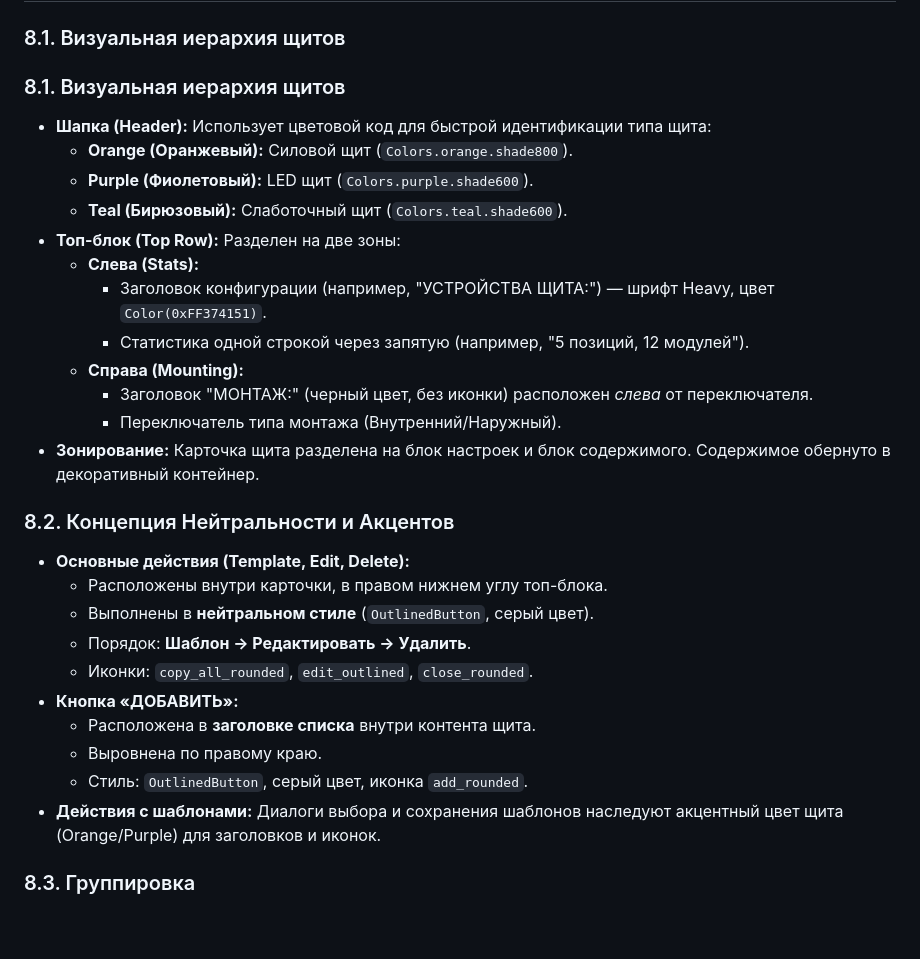
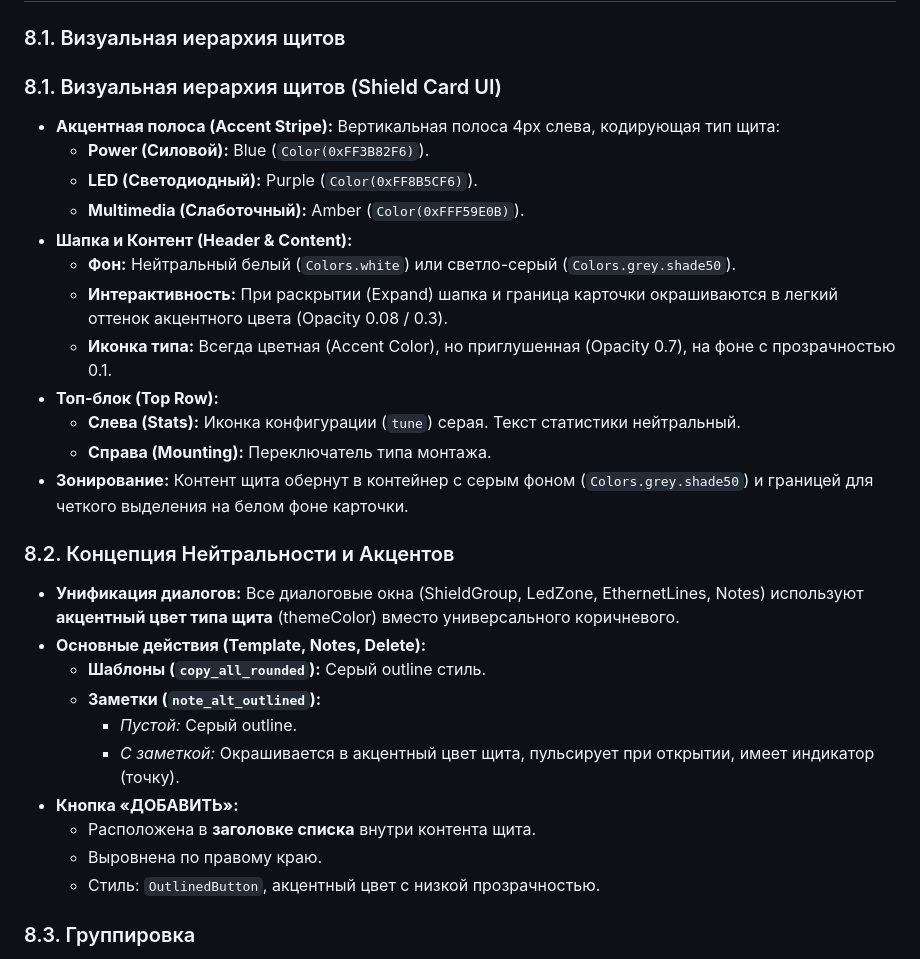
Before and after one commit to Coolchel/my-work-crm, a Markdown page: docs/DESIGN.md, the part around the change. GitHub-like rendering; blank space fills up the shorter version.

Commit message:
Изменения в документации

```diff
--- a/docs/DESIGN.md
+++ b/docs/DESIGN.md
@@ -99,31 +99,31 @@
 ## 8. Инженерный раздел (Shield Management)
 
 ### 8.1. Визуальная иерархия щитов
-### 8.1. Визуальная иерархия щитов
-- **Шапка (Header):** Использует цветовой код для быстрой идентификации типа щита:
-    - **Orange (Оранжевый):** Силовой щит (`Colors.orange.shade800`).
-    - **Purple (Фиолетовый):** LED щит (`Colors.purple.shade600`).
-    - **Teal (Бирюзовый):** Слаботочный щит (`Colors.teal.shade600`).
-- **Топ-блок (Top Row):** Разделен на две зоны:
-    - **Слева (Stats):**
-        - Заголовок конфигурации (например, "УСТРОЙСТВА ЩИТА:") — шрифт Heavy, цвет `Color(0xFF374151)`.
-        - Статистика одной строкой через запятую (например, "5 позиций, 12 модулей").
-    - **Справа (Mounting):**
-        - Заголовок "МОНТАЖ:" (черный цвет, без иконки) расположен *слева* от переключателя.
-        - Переключатель типа монтажа (Внутренний/Наружный).
-- **Зонирование:** Карточка щита разделена на блок настроек и блок содержимого. Содержимое обернуто в декоративный контейнер.
+### 8.1. Визуальная иерархия щитов (Shield Card UI)
+- **Акцентная полоса (Accent Stripe):** Вертикальная полоса 4px слева, кодирующая тип щита:
+    - **Power (Силовой):** Blue (`Color(0xFF3B82F6)`).
+    - **LED (Светодиодный):** Purple (`Color(0xFF8B5CF6)`).
+    - **Multimedia (Слаботочный):** Amber (`Color(0xFFF59E0B)`).
+- **Шапка и Контент (Header & Content):**
+    - **Фон:** Нейтральный белый (`Colors.white`) или светло-серый (`Colors.grey.shade50`).
+    - **Интерактивность:** При раскрытии (Expand) шапка и граница карточки окрашиваются в легкий оттенок акцентного цвета (Opacity 0.08 / 0.3).
+    - **Иконка типа:** Всегда цветная (Accent Color), но приглушенная (Opacity 0.7), на фоне с прозрачностью 0.1.
+- **Топ-блок (Top Row):**
+    - **Слева (Stats):** Иконка конфигурации (`tune`) серая. Текст статистики нейтральный.
+    - **Справа (Mounting):** Переключатель типа монтажа.
+- **Зонирование:** Контент щита обернут в контейнер с серым фоном (`Colors.grey.shade50`) и границей для четкого выделения на белом фоне карточки.
 
 ### 8.2. Концепция Нейтральности и Акцентов
-- **Основные действия (Template, Edit, Delete):**
-    - Расположены внутри карточки, в правом нижнем углу топ-блока.
-    - Выполнены в **нейтральном стиле** (`OutlinedButton`, серый цвет).
-    - Порядок: **Шаблон -> Редактировать -> Удалить**.
-    - Иконки: `copy_all_rounded`, `edit_outlined`, `close_rounded`.
+- **Унификация диалогов:** Все диалоговые окна (ShieldGroup, LedZone, EthernetLines, Notes) используют **акцентный цвет типа щита** (themeColor) вместо универсального коричневого.
+- **Основные действия (Template, Notes, Delete):**
+    - **Шаблоны (`copy_all_rounded`):** Серый outline стиль.
+    - **Заметки (`note_alt_outlined`):**
+        - *Пустой:* Серый outline.
+        - *С заметкой:* Окрашивается в акцентный цвет щита, пульсирует при открытии, имеет индикатор (точку).
 - **Кнопка «ДОБАВИТЬ»:**
     - Расположена в **заголовке списка** внутри контента щита.
     - Выровнена по правому краю.
-    - Стиль: `OutlinedButton`, серый цвет, иконка `add_rounded`.
-- **Действия с шаблонами:** Диалоги выбора и сохранения шаблонов наследуют акцентный цвет щита (Orange/Purple) для заголовков и иконок.
+    - Стиль: `OutlinedButton`, акцентный цвет с низкой прозрачностью.
 
 ### 8.3. Группировка
 - Использование тонких разделителей и отступов (8px) для сохранения компактности.
```
Also changed, not shown: docs/LOGIC.md (+9 -1 lines), docs/specs.md (+7 -2 lines).
